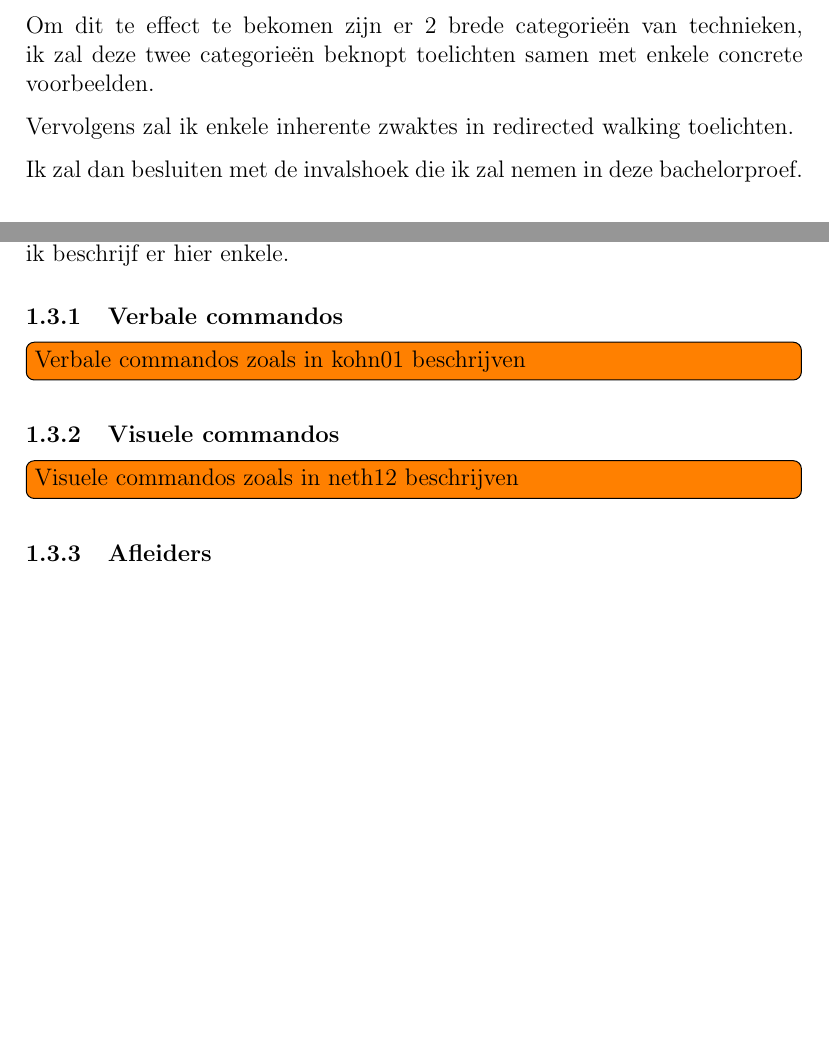
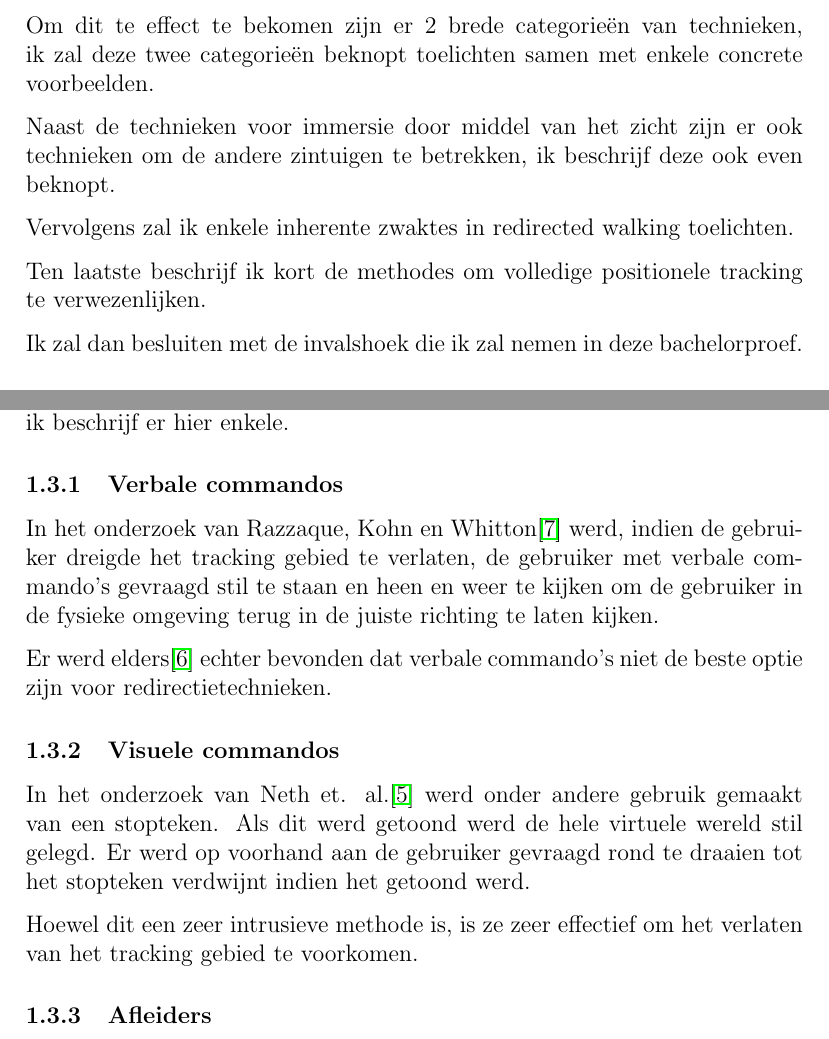
Before and after one commit to Villadelfia/RedirectedWalking, a LaTeX thesis (Thesis/LitStudy/main.tex): two parts of pages 1 and 4 of 5 before the commit and two parts of pages 1 and 4 of 6 after it, joined at a grey line, cut so that both start at the same text, the shorter picture padded with empty space. Compiled offline with pdfLaTeX.

Commit message:
More litstudy.

```diff
--- a/Thesis/LitStudy/main.tex
+++ b/Thesis/LitStudy/main.tex
@@ -47,7 +47,14 @@ mogelijk te maken.
 Om dit te effect te bekomen zijn er 2 brede categorie\"en van technieken, ik zal
 deze twee categorie\"en beknopt toelichten samen met enkele concrete voorbeelden.
 
+Naast de technieken voor immersie door middel van het zicht zijn er ook
+technieken om de andere zintuigen te betrekken, ik beschrijf deze ook even
+beknopt.
+
 Vervolgens zal ik enkele inherente zwaktes in redirected walking toelichten.
+
+Ten laatste beschrijf ik kort de methodes om volledige positionele tracking te
+verwezenlijken.
 
 Ik zal dan besluiten met de invalshoek die ik zal nemen in deze bachelorproef.
 
@@ -160,17 +171,23 @@ beschrijf er hier enkele.
 
 
 \subsubsection{Verbale commandos}
-\todo[inline]{Verbale commandos zoals in kohn01 beschrijven}
-% Om de immersie in de virtuele omgeving te verbeteren werd er ook gebruik gemaakt
-% van positionele audio met met gesloten koptelefoons die het oor volledig omringen.
+In het onderzoek van Razzaque, Kohn en Whitton\cite{kohn01} werd, indien de
+gebruiker dreigde het tracking gebied te verlaten, de gebruiker met verbale
+commando's gevraagd stil te staan en heen en weer te kijken om de gebruiker in
+de fysieke omgeving terug in de juiste richting te laten kijken.
 
-% Ten laatste werd er om botsingen te voorkomen een soort alarmsysteem ingevoerd
-% dat gebruiker vroeg om links en rechts te draaien, zodat het systeem zich kon
-% hercalibreren.
+Er werd elders\cite{peck09} echter bevonden dat verbale commando's niet de beste
+optie zijn voor redirectietechnieken.
 
 
 \subsubsection{Visuele commandos}
-\todo[inline]{Visuele commandos zoals in neth12 beschrijven}
+In het onderzoek van Neth et. al.\cite{neth12} werd onder andere gebruik gemaakt
+van een stopteken. Als dit werd getoond werd de hele virtuele wereld stil gelegd.
+Er werd op voorhand aan de gebruiker gevraagd rond te draaien tot het stopteken
+verdwijnt indien het getoond werd.
+
+Hoewel dit een zeer intrusieve methode is, is ze zeer effectief om het verlaten
+van het tracking gebied te voorkomen.
 
 
 \subsubsection{Afleiders}
```
Also changed, not shown: Thesis/CitedPapers/loomis03.pdf (added), Thesis/LitStudy/main.tex (16 more changed lines), 1 other file.
